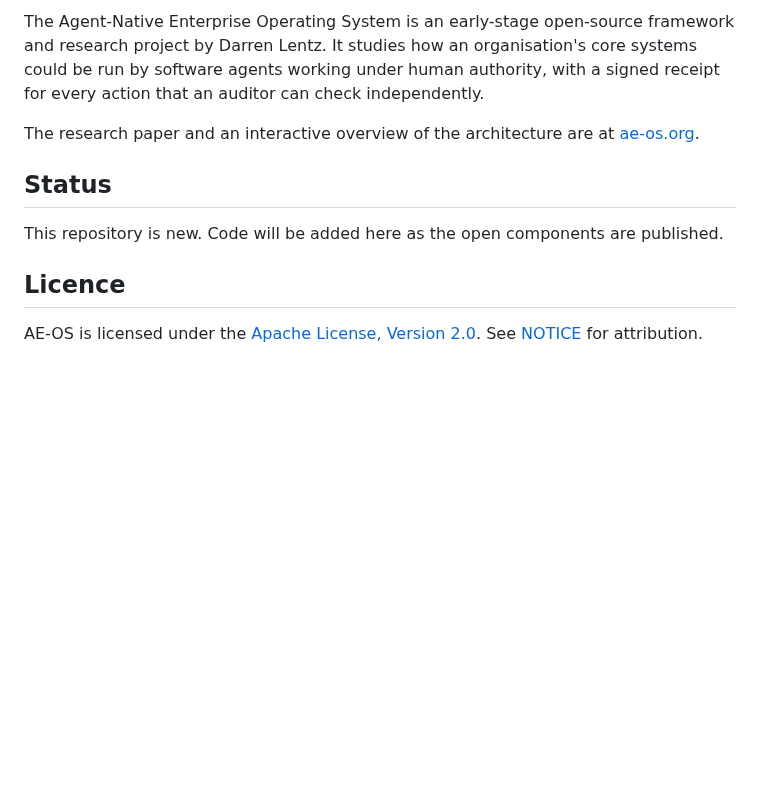
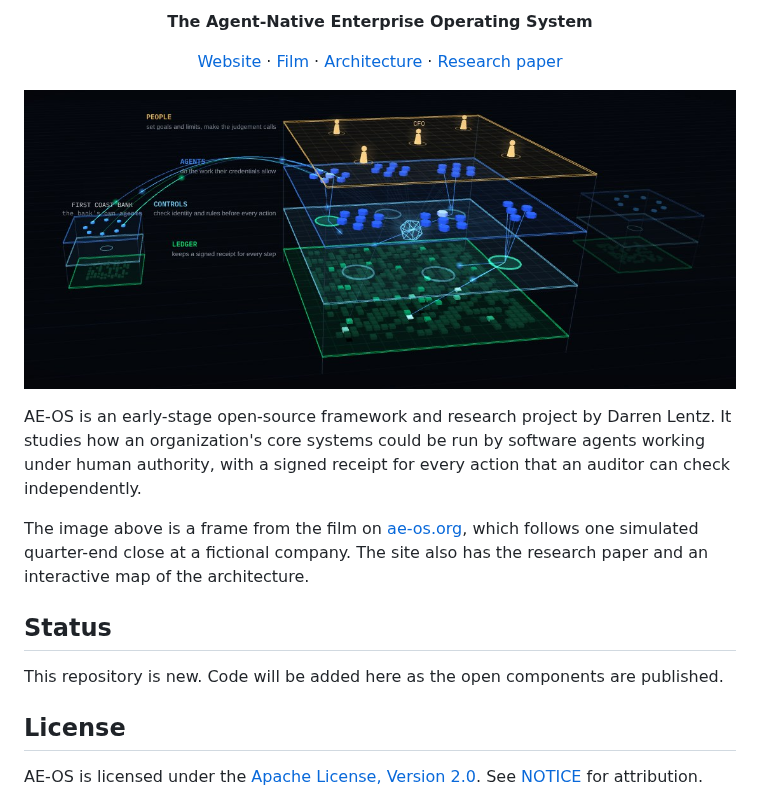
Before and after one commit to Daz-za/AE-OS, a Markdown page: README.md, the part around one of its changes. Rendered like a GitHub page; pictures changed too: assets/film.jpg (added); blank space fills up the shorter version.

Commit message:
README: add the AE-OS logo and a frame from the site film
The logo switches between light and dark versions with the viewer's
GitHub theme. Links point to the website, film, architecture map and
research paper.

Co-Authored-By: Claude Opus 5.5 (1M context) <noreply@anthropic.com>
Claude-Session: https://claude.ai/code/session_01TfMmUgN5iNJuYSwAhtHZSa

```diff
--- a/README.md
+++ b/README.md
@@ -2,13 +9,24 @@
 
-The Agent-Native Enterprise Operating System is an early-stage open-source framework and research project by Darren Lentz. It studies how an organisation's core systems could be run by software agents working under human authority, with a signed receipt for every action that an auditor can check independently.
+<p align="center"><strong>The Agent-Native Enterprise Operating System</strong></p>
 
-The research paper and an interactive overview of the architecture are at [ae-os.org](https://ae-os.org).
+<p align="center">
+  <a href="https://ae-os.org">Website</a> ·
+  <a href="https://ae-os.org/#film">Film</a> ·
+  <a href="https://ae-os.org/#architecture">Architecture</a> ·
+  <a href="https://ae-os.org/#research">Research paper</a>
+</p>
+
+<a href="https://ae-os.org"><img src="assets/film.jpg" alt="A 3D model of one company's systems in four layers: people at the top, software agents, a control layer that checks every action, and a ledger that keeps a receipt for each one. A bank with its own agents sits to the left and a subsidiary to the right."></a>
+
+AE-OS is an early-stage open-source framework and research project by Darren Lentz. It studies how an organization's core systems could be run by software agents working under human authority, with a signed receipt for every action that an auditor can check independently.
+
+The image above is a frame from the film on [ae-os.org](https://ae-os.org), which follows one simulated quarter-end close at a fictional company. The site also has the research paper and an interactive map of the architecture.
 
 ## Status
 
 This repository is new. Code will be added here as the open components are published.
 
-## Licence
+## License
 
 AE-OS is licensed under the [Apache License, Version 2.0](LICENSE). See [NOTICE](NOTICE) for attribution.
 
```
Also changed, not shown: other parts of README.md (+8 -1 lines), assets/logo-dark.png (added), assets/logo-light.png (added).
